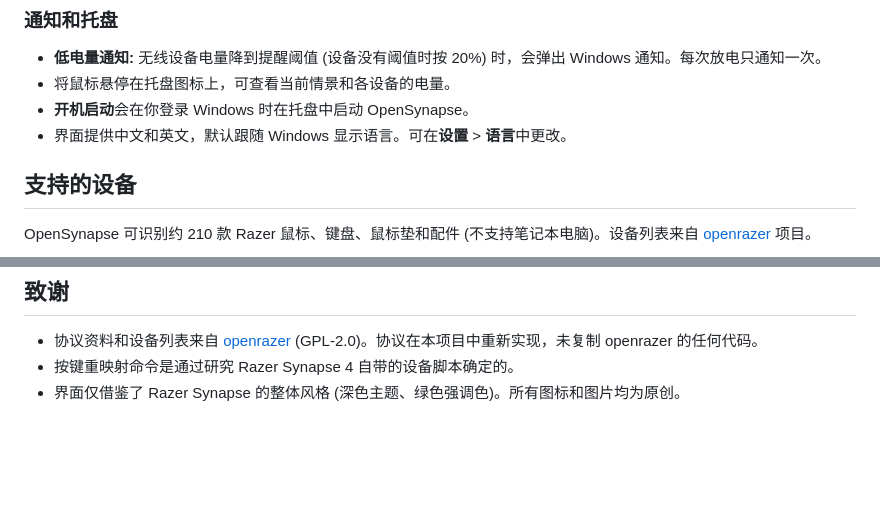
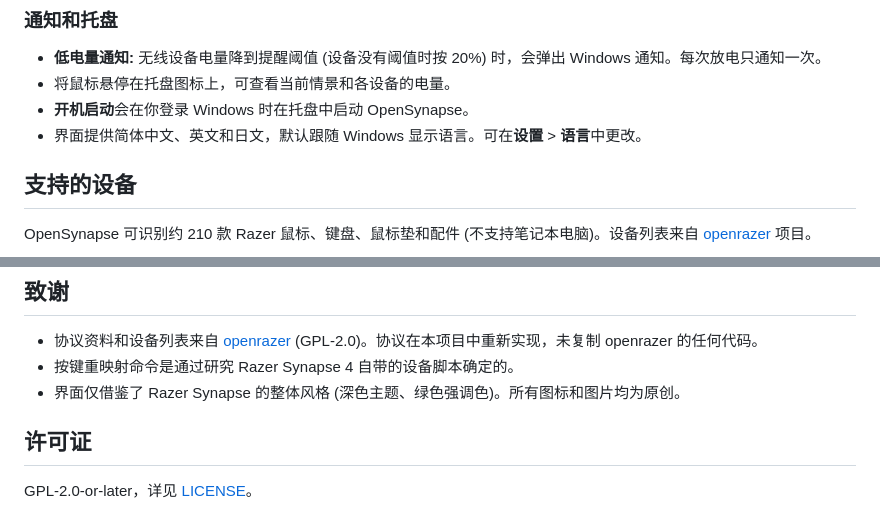
Before and after one commit to JohnsonRan/OpenSynapse, a Markdown page: README.zh-CN.md, 2 parts joined by grey strips. Rendered like a GitHub page; blank space fills up the shorter version.

Commit message:
docs(readme): Japanese UI labels, language list and license

```diff
--- a/README.zh-CN.md
+++ b/README.zh-CN.md
@@ -70,7 +70,7 @@ OpenSynapse 与 Razer Inc. 无关联。
 - **低电量通知:** 无线设备电量降到提醒阈值 (设备没有阈值时按 20%) 时，会弹出 Windows 通知。每次放电只通知一次。
 - 将鼠标悬停在托盘图标上，可查看当前情景和各设备的电量。
 - **开机启动**会在你登录 Windows 时在托盘中启动 OpenSynapse。
-- 界面提供中文和英文，默认跟随 Windows 显示语言。可在**设置** > **语言**中更改。
+- 界面提供简体中文、英文和日文，默认跟随 Windows 显示语言。可在**设置** > **语言**中更改。
 
 ## 支持的设备
 
@@ -123,3 +123,7 @@ uv run --no-project python scripts/gendevices.py ../openrazer
 - 协议资料和设备列表来自 [openrazer](https://github.com/openrazer/openrazer) (GPL-2.0)。协议在本项目中重新实现，未复制 openrazer 的任何代码。
 - 按键重映射命令是通过研究 Razer Synapse 4 自带的设备脚本确定的。
 - 界面仅借鉴了 Razer Synapse 的整体风格 (深色主题、绿色强调色)。所有图标和图片均为原创。
+
+## 许可证
+
+GPL-2.0-or-later，详见 [LICENSE](LICENSE)。
```
Also changed, not shown: README.ja.md (+22 -21 lines), README.md (+5 -1 lines).
